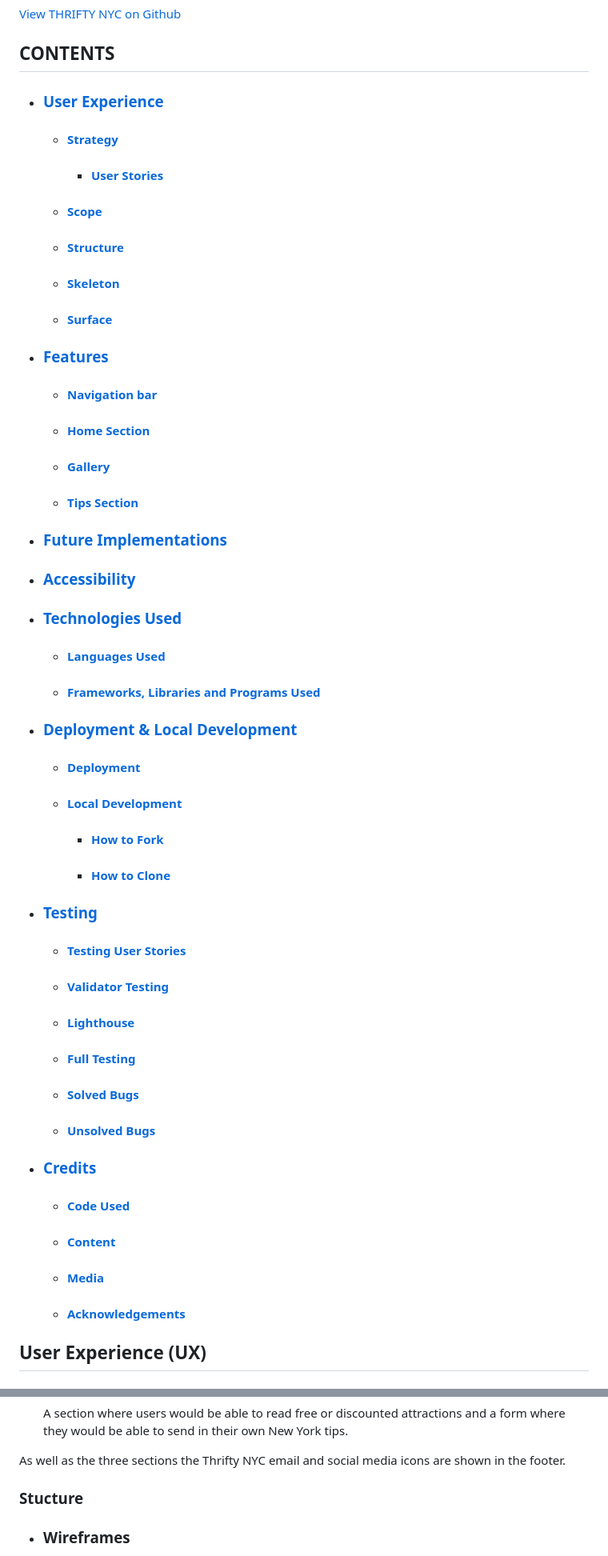
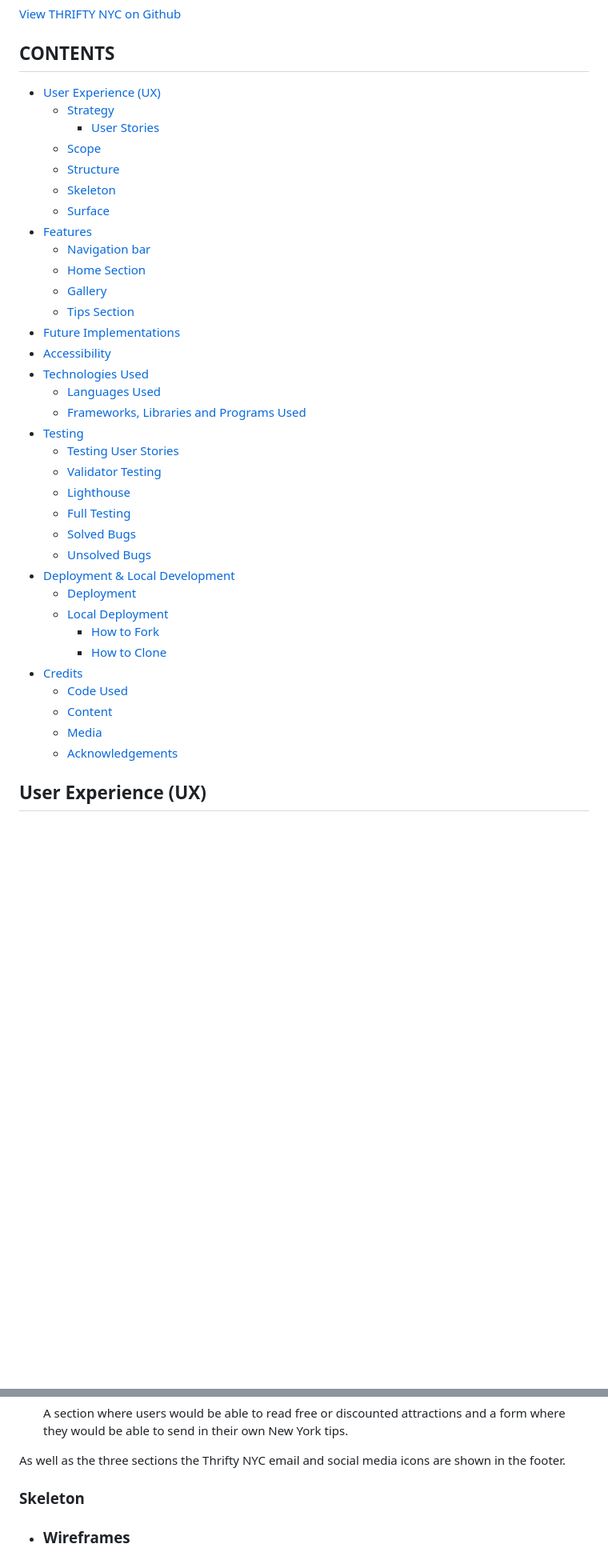
Before and after one commit to Cath127/mp1-new-york, a Markdown page: README.md, 2 parts joined by grey strips. Shown at 80% size. Drawn GitHub-style; blank space fills up the shorter version.

Commit message:
Contents links now click to correct section

```diff
--- a/README.md
+++ b/README.md
@@ -5,42 +5,40 @@ The site has been built using HTML5, CSS3 and Bootstrap for the Milestone 1 proj
    [View THRIFTY NYC on Github](https://cath127.github.io/mp1-new-york/)
 
 ## CONTENTS
-* ### [User Experience](#user-experience)
-  * #### [Strategy](#strategy)
-    * ####   [User Stories](#user-stories)
-  * #### [Scope](#scope)
-  * #### [Structure](#structure)
-  * #### [Skeleton](#skeleton)
-  * #### [Surface](#surface)
-* ### [Features](#features)
-  * #### [Navigation bar](#navigation-bar)
-  * #### [Home Section](#home-section)
-  * #### [Gallery](#gallery)
-  * #### [Tips Section](#tips-section)
-* ### [Future Implementations](#future-implementaions)
-* ### [Accessibility](#accessibility)
-* ### [Technologies Used](#technologies-used)
-  * #### [Languages Used](#languages-used)
-  * #### [Frameworks, Libraries and Programs Used](#frameworks-libraries-and-programs-used)
-* ### [Deployment & Local Development](#deployment--local-development)
-  * #### [Deployment](#deployment)
-  * #### [Local Development](#local-deployment)
-    * #### [How to Fork](#how-to-fork)
-    * #### [How to Clone](#how-to-clone)
-* ### [Testing](#testing)
-  * #### [Testing User Stories](#testing-user-stories)
-  * #### [Validator Testing](#validator-testing)
-  * #### [Lighthouse](#lighthouse)
-  * #### [Full Testing](#further-testing)
-  * #### [Solved Bugs](#solved-bugs)
-  * #### [Unsolved Bugs](#unsolved-bugs)
-
-* ### [Credits](#credits)
-  * #### [Code Used](#code-used)
-  * #### [Content](#content)
-  * #### [Media](#media)
-  * #### [Acknowledgements](#acknowledgements)
-
+* [User Experience (UX)](#user-experience-(UX))
+  * [Strategy](#strategy)
+    * [User Stories](#user-stories)
+  * [Scope](#scope)
+  * [Structure](#structure)
+  * [Skeleton](#skeleton)
+  * [Surface](#surface)
+* [Features](#features)
+  * [Navigation bar](#navigation-bar)
+  * [Home Section](#home-section)
+  * [Gallery](#gallery)
+  * [Tips Section](#tips-section)
+* [Future Implementations](#future-implementations)
+* [Accessibility](#accessibility)
+* [Technologies Used](#technologies-used)
+  * [Languages Used](#languages-used)
+  * [Frameworks, Libraries and Programs Used](#frameworks-libraries-and-programs-used)
+* [Testing](#testing)
+  * [Testing User Stories](#testing-user-stories)
+  * [Validator Testing](#validator-testing)
+  * [Lighthouse](#lighthouse)
+  * [Full Testing](#full-testing)
+  * [Solved Bugs](#solved-bugs)
+  * [Unsolved Bugs](#unsolved-bugs)
+* [Deployment & Local Development](#deployment--local-development)
+  * [Deployment](#deployment)
+  * [Local Deployment](#local-deployment)
+    * [How to Fork](#how-to-fork)
+    * [How to Clone](#how-to-clone)
+* [Credits](#credits)
+  * [Code Used](#code-used)
+  * [Content](#content)
+  * [Media](#media)
+  * [Acknowledgements](#acknowledgements)
 
 ## User Experience (UX)
 ### Strategy
@@ -80,7 +77,7 @@ The THRIFTY NYC Website is designed to be responsive and accessible on a range o
 
   As well as the three sections the Thrifty NYC email and social media icons are shown in the footer.
 
-### Stucture
+### Skeleton
 
 * ### Wireframes
 
```
Also changed, not shown: other parts of README.md (+6 -5 lines).
